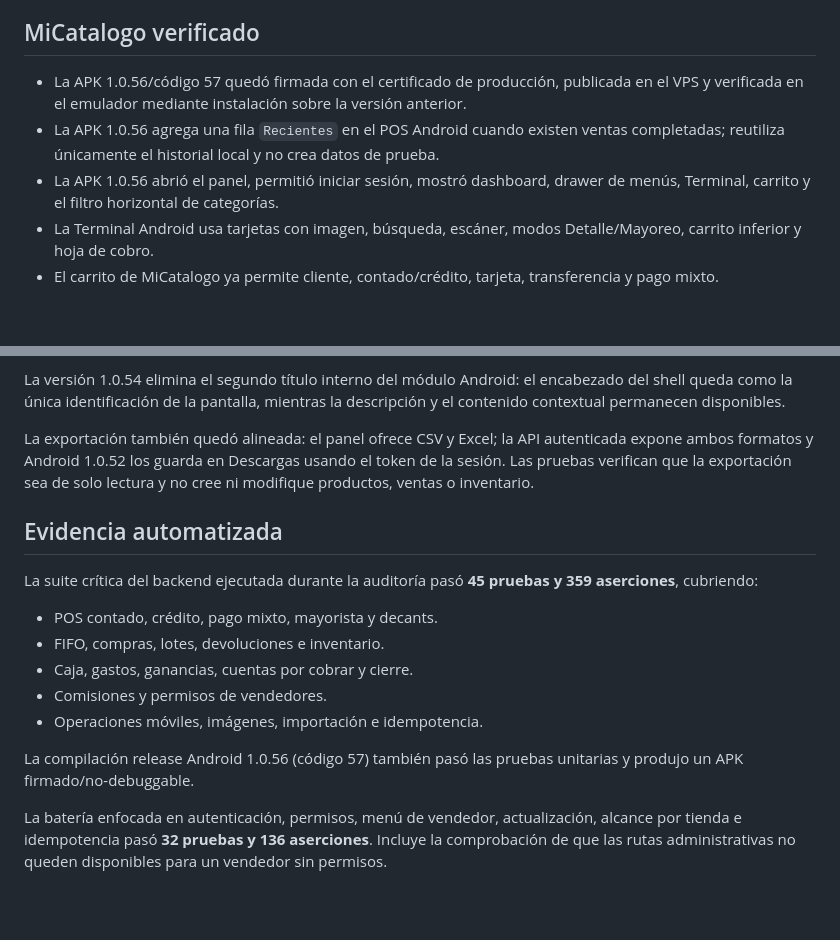
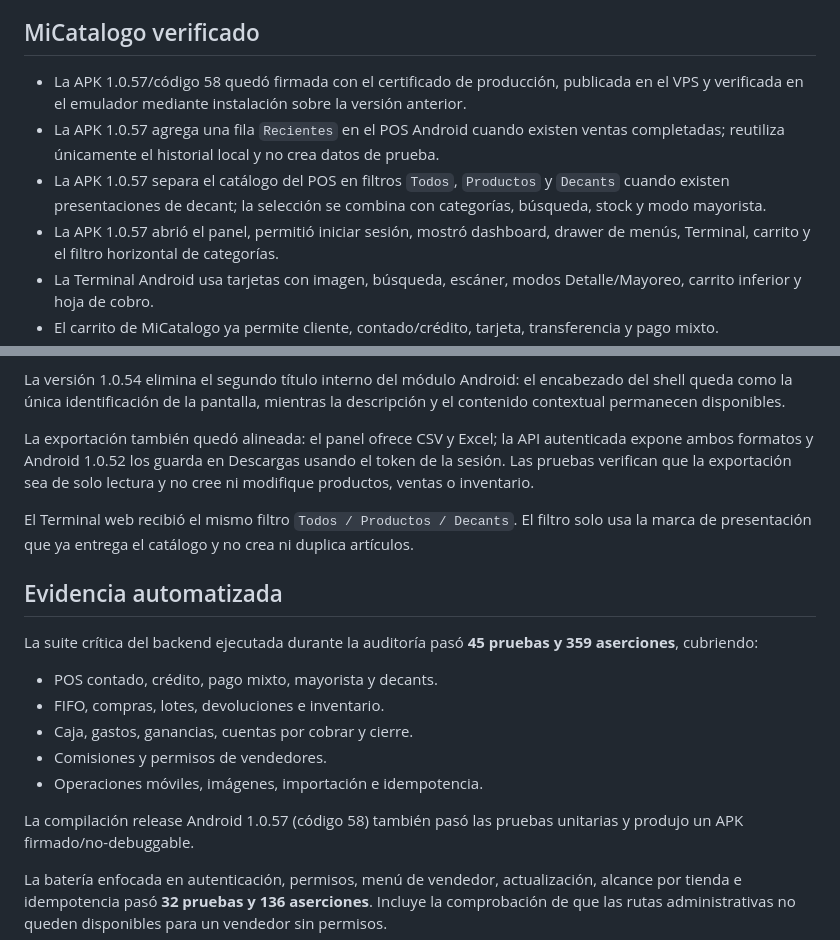
Before and after one commit to wailanbrea/micatalogo, a Markdown page: docs/PUNTTO_AUDIT_2026-10-07.md, 2 parts joined by grey strips. Drawn GitHub-style; blank space fills up the shorter version.

Commit message:
docs: registrar filtros de decants en POS

```diff
--- a/docs/PUNTTO_AUDIT_2026-10-07.md
+++ b/docs/PUNTTO_AUDIT_2026-10-07.md
@@ -84,11 +84,14 @@ reapertura con owner.
 
 ## MiCatalogo verificado
 
-- La APK 1.0.56/código 57 quedó firmada con el certificado de producción, publicada en
+- La APK 1.0.57/código 58 quedó firmada con el certificado de producción, publicada en
   el VPS y verificada en el emulador mediante instalación sobre la versión anterior.
-- La APK 1.0.56 agrega una fila `Recientes` en el POS Android cuando existen ventas
+- La APK 1.0.57 agrega una fila `Recientes` en el POS Android cuando existen ventas
   completadas; reutiliza únicamente el historial local y no crea datos de prueba.
-- La APK 1.0.56 abrió el panel, permitió iniciar sesión, mostró dashboard,
+- La APK 1.0.57 separa el catálogo del POS en filtros `Todos`, `Productos` y `Decants`
+  cuando existen presentaciones de decant; la selección se combina con categorías,
+  búsqueda, stock y modo mayorista.
+- La APK 1.0.57 abrió el panel, permitió iniciar sesión, mostró dashboard,
   drawer de menús, Terminal, carrito y el filtro horizontal de categorías.
 - La Terminal Android usa tarjetas con imagen, búsqueda, escáner, modos Detalle/Mayoreo, carrito inferior y hoja de cobro.
 - El carrito de MiCatalogo ya permite cliente, contado/crédito, tarjeta, transferencia y pago mixto.
@@ -150,6 +153,9 @@ expone ambos formatos y Android 1.0.52 los guarda en Descargas usando el token d
 sesión. Las pruebas verifican que la exportación sea de solo lectura y no cree ni
 modifique productos, ventas o inventario.
 
+El Terminal web recibió el mismo filtro `Todos / Productos / Decants`. El filtro solo
+usa la marca de presentación que ya entrega el catálogo y no crea ni duplica artículos.
+
 ## Evidencia automatizada
 
 La suite crítica del backend ejecutada durante la auditoría pasó **45 pruebas y 359 aserciones**, cubriendo:
@@ -160,7 +166,7 @@ La suite crítica del backend ejecutada durante la auditoría pasó **45 pruebas
 - Comisiones y permisos de vendedores.
 - Operaciones móviles, imágenes, importación e idempotencia.
 
-La compilación release Android 1.0.56 (código 57) también pasó las pruebas unitarias y
+La compilación release Android 1.0.57 (código 58) también pasó las pruebas unitarias y
 produjo un APK firmado/no-debuggable.
 
 La batería enfocada en autenticación, permisos, menú de vendedor, actualización,
```
